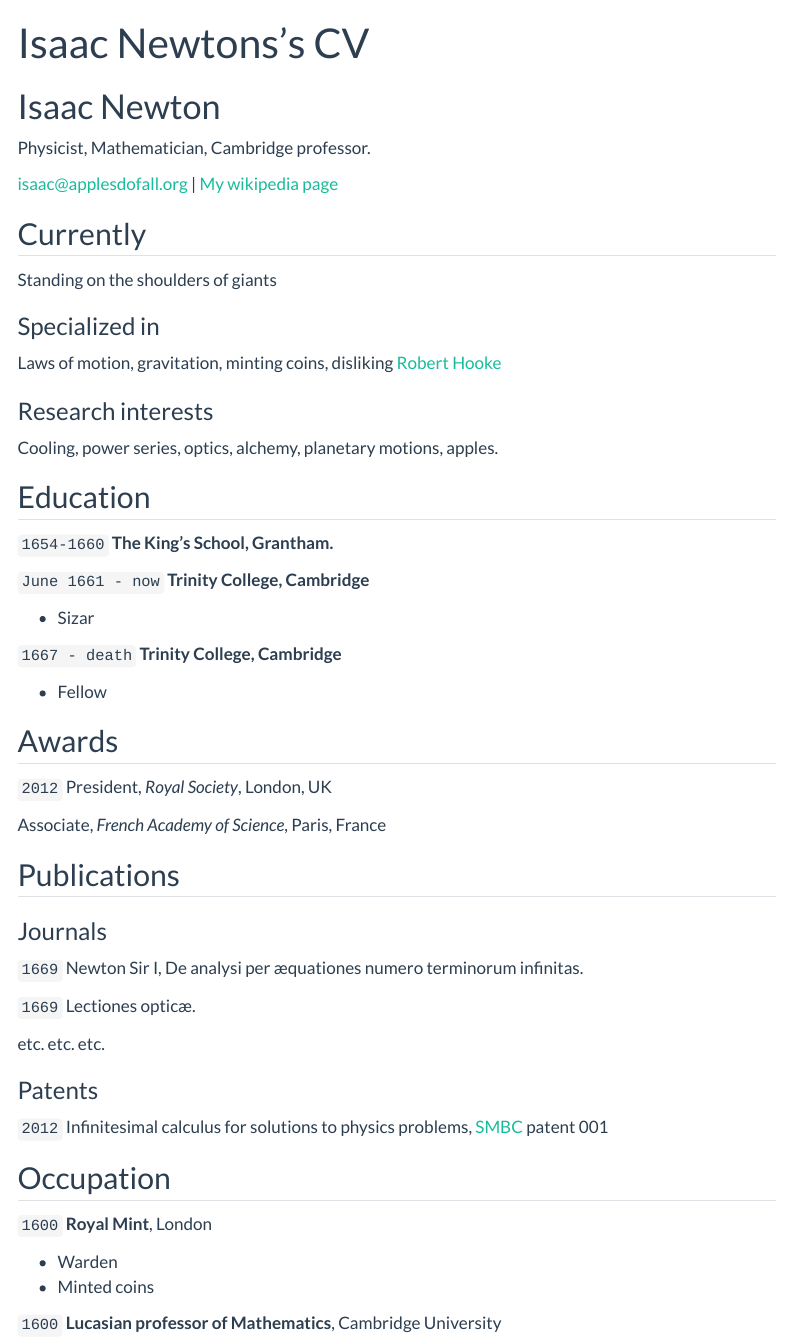
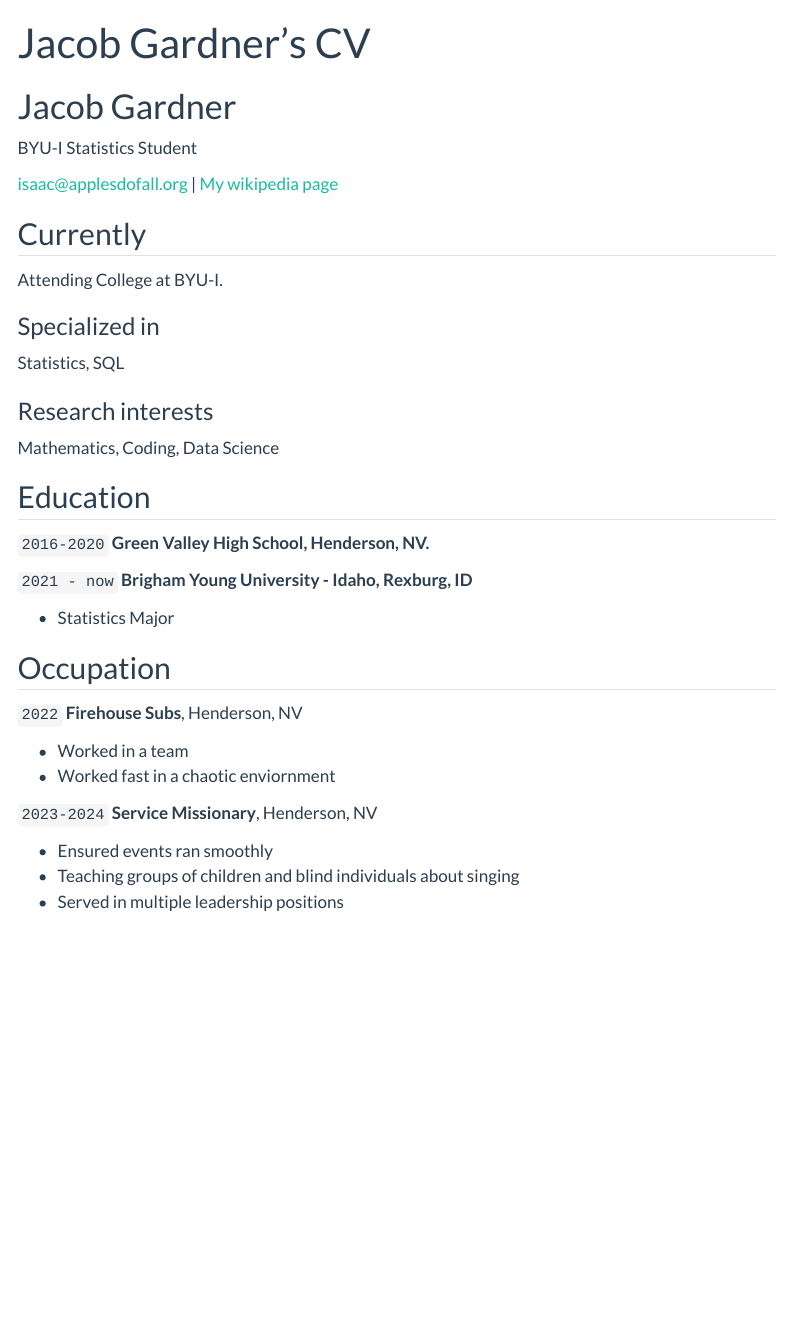
Before and after one commit to Jalega12/Jalega12, a Quarto document (resume.qmd): the page in a window 1100 px wide, from its top. Rendered offline with R 4.5, knitr and Pandoc in place of Quarto, with nearby package versions; menus at the side of the page are left out.

Commit message:
My updated resume

```diff
--- a/resume.qmd
+++ b/resume.qmd
@@ -1,9 +1,9 @@
 ---
 layout: cv
-title: Isaac Newtons's CV
+title: Jacob Gardner's CV
 ---
-# Isaac Newton
-Physicist, Mathematician, Cambridge professor.
+# Jacob Gardner
+BYU-I Statistics Student
 
 <div id="webaddress">
 <a href="isaac@applesdofall.org">isaac@applesdofall.org</a>
@@ -13,74 +13,42 @@ Physicist, Mathematician, Cambridge professor.
 
 ## Currently
 
-Standing on the shoulders of giants
+Attending College at BYU-I.
 
 ### Specialized in
 
-Laws of motion, gravitation, minting coins, disliking [Robert Hooke](http://en.wikipedia.org/wiki/Robert_Hooke)
+Statistics, SQL
 
 
 ### Research interests
 
-Cooling, power series, optics, alchemy, planetary motions, apples.
+Mathematics, Coding, Data Science
 
 
 ## Education
 
-`1654-1660`
-__The King's School, Grantham.__
+`2016-2020`
+__Green Valley High School, Henderson, NV.__
 
-`June 1661 - now`
-__Trinity College, Cambridge__
+`2021 - now`
+__Brigham Young University - Idaho, Rexburg, ID__
 
-- Sizar
-
-`1667 - death`
-__Trinity College, Cambridge__
-
-- Fellow
-
-
-
-## Awards
-
-`2012`
-President, *Royal Society*, London, UK
-
-Associate, *French Academy of Science*, Paris, France
-
-
-
-## Publications
-
-<!-- A list is also available [online](http://scholar.google.co.uk/citations?user=LTOTl0YAAAAJ) -->
-
-### Journals
-
-`1669`
-Newton Sir I, De analysi per æquationes numero terminorum infinitas.
-
-`1669`
-Lectiones opticæ.
-
-etc. etc. etc.
-
-### Patents
-
-`2012`
-Infinitesimal calculus for solutions to physics problems, [SMBC](http://www.techdirt.com/articles/20121011/09312820678/if-patents-had-been-around-time-newton.shtml) patent 001
-
+- Statistics Major
 
 ## Occupation
 
-`1600`
-__Royal Mint__, London
+`2022`
+__Firehouse Subs__, Henderson, NV
 
-- Warden
-- Minted coins
+- Worked in a team
+- Worked fast in a chaotic enviornment
 
-`1600`
-__Lucasian professor of Mathematics__, Cambridge University
+`2023-2024`
+__Service Missionary__, Henderson, NV
+
+- Ensured events ran smoothly
+- Teaching groups of children and blind individuals about singing
+- Served in multiple leadership positions
 
 
 
```
Also changed, not shown: docs/search.json, 10 other files.
